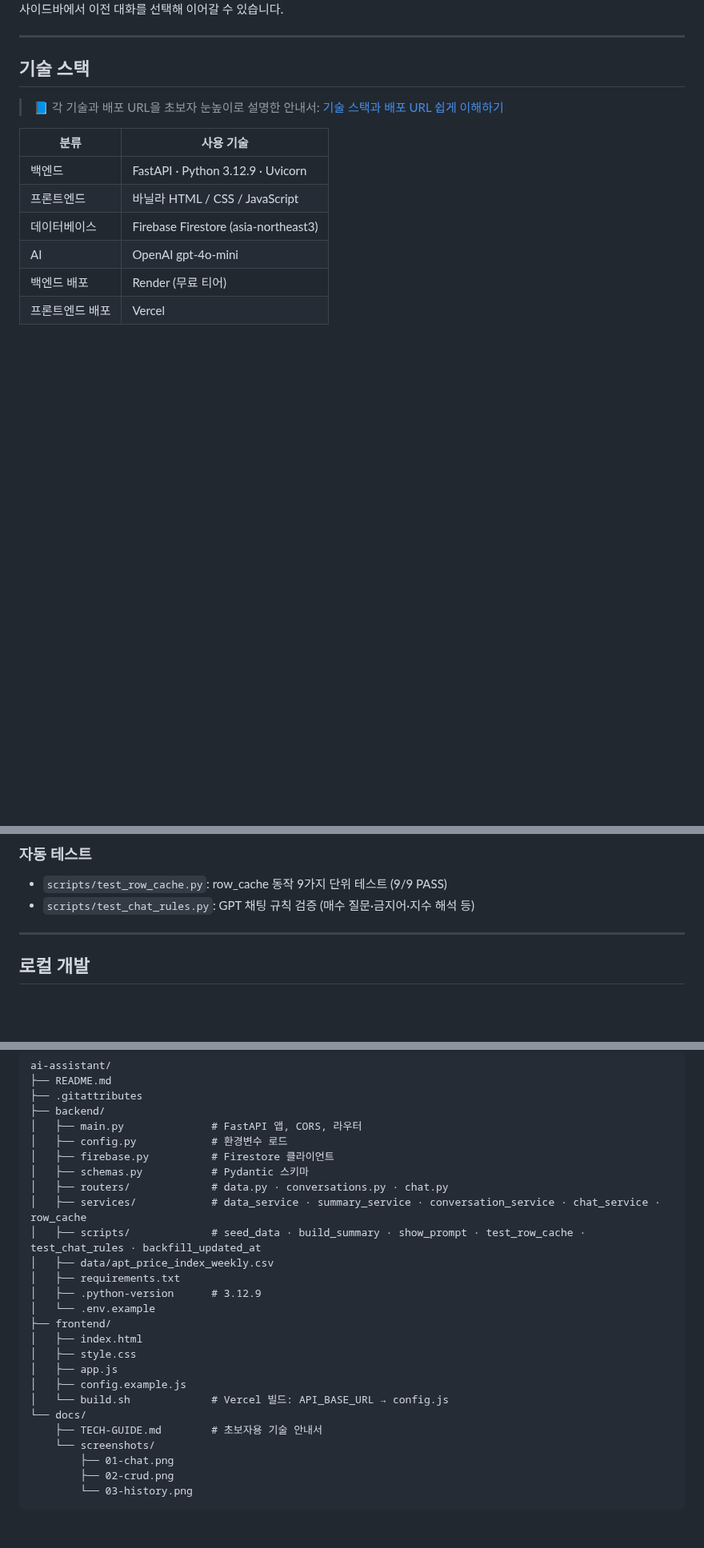
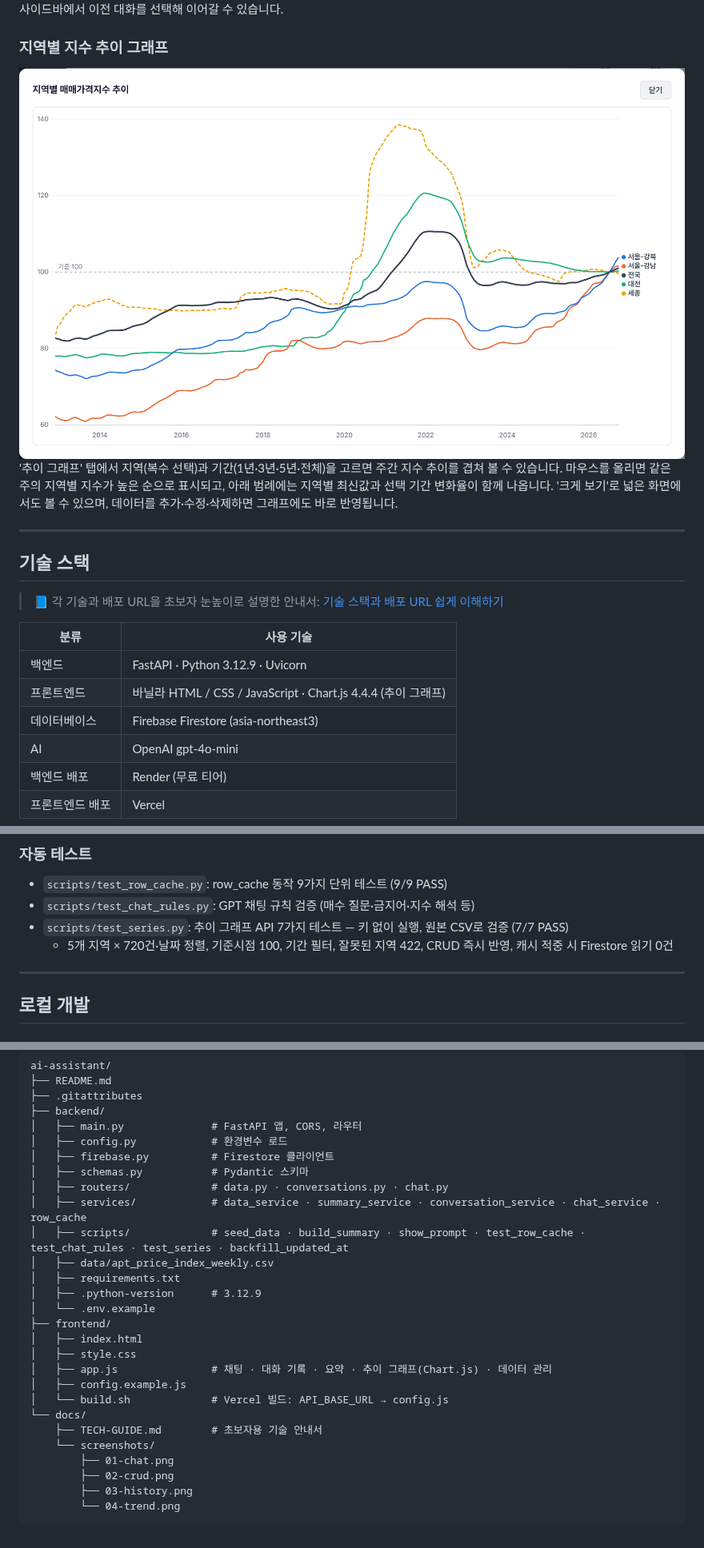
Before and after one commit to chalee-victory/ai-assistant, a Markdown page: README.md, 3 parts joined by grey strips. Shown at 80% size. Rendered like a GitHub page; pictures changed too: docs/screenshots/04-trend.png (added); blank space fills up the shorter version.

````diff
--- a/README.md
+++ b/README.md
@@ -30,6 +30,10 @@
 ![대화 이력](docs/screenshots/03-history.png)
 사이드바에서 이전 대화를 선택해 이어갈 수 있습니다.
 
+### 지역별 지수 추이 그래프
+![추이 그래프](docs/screenshots/04-trend.png)
+'추이 그래프' 탭에서 지역(복수 선택)과 기간(1년·3년·5년·전체)을 고르면 주간 지수 추이를 겹쳐 볼 수 있습니다. 마우스를 올리면 같은 주의 지역별 지수가 높은 순으로 표시되고, 아래 범례에는 지역별 최신값과 선택 기간 변화율이 함께 나옵니다. '크게 보기'로 넓은 화면에서도 볼 수 있으며, 데이터를 추가·수정·삭제하면 그래프에도 바로 반영됩니다.
+
 ---
 
 ## 기술 스택
@@ -39,7 +43,7 @@
 | 분류 | 사용 기술 |
 |------|-----------|
 | 백엔드 | FastAPI · Python 3.12.9 · Uvicorn |
-| 프론트엔드 | 바닐라 HTML / CSS / JavaScript |
+| 프론트엔드 | 바닐라 HTML / CSS / JavaScript · Chart.js 4.4.4 (추이 그래프) |
 | 데이터베이스 | Firebase Firestore (asia-northeast3) |
 | AI | OpenAI gpt-4o-mini |
 | 백엔드 배포 | Render (무료 티어) |
@@ -80,6 +85,8 @@
 ### 자동 테스트
 - `scripts/test_row_cache.py`: row_cache 동작 9가지 단위 테스트 (9/9 PASS)
 - `scripts/test_chat_rules.py`: GPT 채팅 규칙 검증 (매수 질문·금지어·지수 해석 등)
+- `scripts/test_series.py`: 추이 그래프 API 7가지 테스트 — 키 없이 실행, 원본 CSV로 검증 (7/7 PASS)
+  - 5개 지역 × 720건·날짜 정렬, 기준시점 100, 기간 필터, 잘못된 지역 422, CRUD 즉시 반영, 캐시 적중 시 Firestore 읽기 0건
 
 ---
 
@@ -209,7 +216,7 @@ ai-assistant/
 │   ├── schemas.py           # Pydantic 스키마
 │   ├── routers/             # data.py · conversations.py · chat.py
 │   ├── services/            # data_service · summary_service · conversation_service · chat_service · row_cache
-│   ├── scripts/             # seed_data · build_summary · show_prompt · test_row_cache · test_chat_rules · backfill_updated_at
+│   ├── scripts/             # seed_data · build_summary · show_prompt · test_row_cache · test_chat_rules · test_series · backfill_updated_at
 │   ├── data/apt_price_index_weekly.csv
 │   ├── requirements.txt
 │   ├── .python-version      # 3.12.9
@@ -217,7 +224,7 @@ ai-assistant/
 ├── frontend/
 │   ├── index.html
 │   ├── style.css
-│   ├── app.js
+│   ├── app.js               # 채팅 · 대화 기록 · 요약 · 추이 그래프(Chart.js) · 데이터 관리
 │   ├── config.example.js
 │   └── build.sh             # Vercel 빌드: API_BASE_URL → config.js
 └── docs/
@@ -225,5 +232,6 @@ ai-assistant/
     └── screenshots/
         ├── 01-chat.png
         ├── 02-crud.png
-        └── 03-history.png
+        ├── 03-history.png
+        └── 04-trend.png
 ```
````
Also changed, not shown: other parts of README.md (+2 -1 lines), 7 other files.
